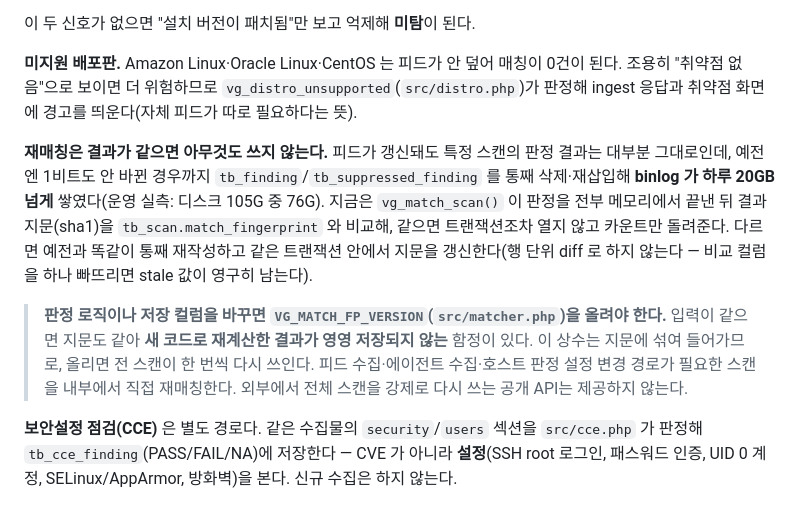
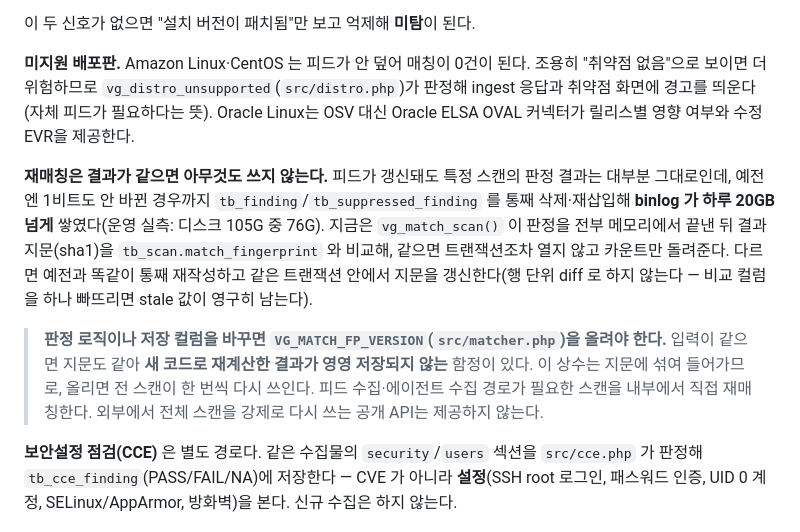
Before and after one commit to JeongDoWook/vuln-agent, a Markdown page: docs/dev/architecture.md, the part around the change. Rendered like a GitHub page.

```diff
--- a/docs/dev/architecture.md
+++ b/docs/dev/architecture.md
@@ -71,9 +71,10 @@ exposures(포트) + processes(실행/로드) 를 합쳐 7단계 상태를 판정
 
 이 두 신호가 없으면 "설치 버전이 패치됨"만 보고 억제해 **미탐**이 된다.
 
-**미지원 배포판.** Amazon Linux·Oracle Linux·CentOS 는 피드가 안 덮어 매칭이 0건이 된다.
-조용히 "취약점 없음"으로 보이면 더 위험하므로 `vg_distro_unsupported`(`src/distro.php`)가 판정해
-ingest 응답과 취약점 화면에 경고를 띄운다(자체 피드가 따로 필요하다는 뜻).
+**미지원 배포판.** Amazon Linux·CentOS 는 피드가 안 덮어 매칭이 0건이 된다. 조용히
+"취약점 없음"으로 보이면 더 위험하므로 `vg_distro_unsupported`(`src/distro.php`)가 판정해
+ingest 응답과 취약점 화면에 경고를 띄운다(자체 피드가 필요하다는 뜻). Oracle Linux는
+OSV 대신 Oracle ELSA OVAL 커넥터가 릴리스별 영향 여부와 수정 EVR을 제공한다.
 
 **재매칭은 결과가 같으면 아무것도 쓰지 않는다.** 피드가 갱신돼도 특정 스캔의 판정 결과는 대부분
 그대로인데, 예전엔 1비트도 안 바뀐 경우까지 `tb_finding`/`tb_suppressed_finding` 를 통째
@@ -86,7 +87,7 @@ stale 값이 영구히 남는다).
 > **판정 로직이나 저장 컬럼을 바꾸면 `VG_MATCH_FP_VERSION`(`src/matcher.php`)을 올려야 한다.**
 > 입력이 같으면 지문도 같아 **새 코드로 재계산한 결과가 영영 저장되지 않는** 함정이 있다.
 > 이 상수는 지문에 섞여 들어가므로, 올리면 전 스캔이 한 번씩 다시 쓰인다.
-> 피드 수집·에이전트 수집·호스트 판정 설정 변경 경로가 필요한 스캔을 내부에서 직접 재매칭한다.
+> 피드 수집·에이전트 수집 경로가 필요한 스캔을 내부에서 직접 재매칭한다.
 > 외부에서 전체 스캔을 강제로 다시 쓰는 공개 API는 제공하지 않는다.
 
 **보안설정 점검(CCE)** 은 별도 경로다. 같은 수집물의 `security`/`users` 섹션을 `src/cce.php` 가
```
Also changed, not shown: CONTEXT.md (+6 -4 lines), README.md (+4 -3 lines).
